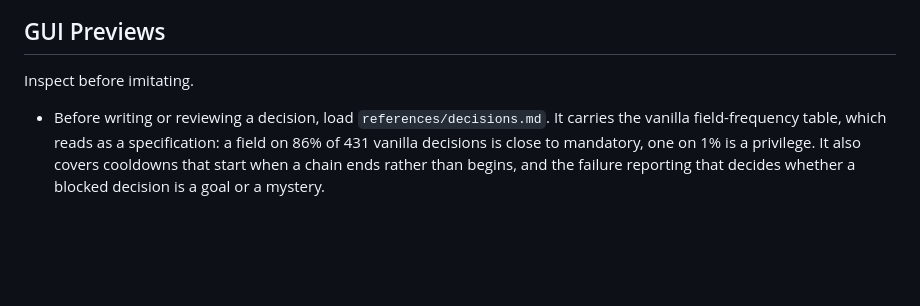
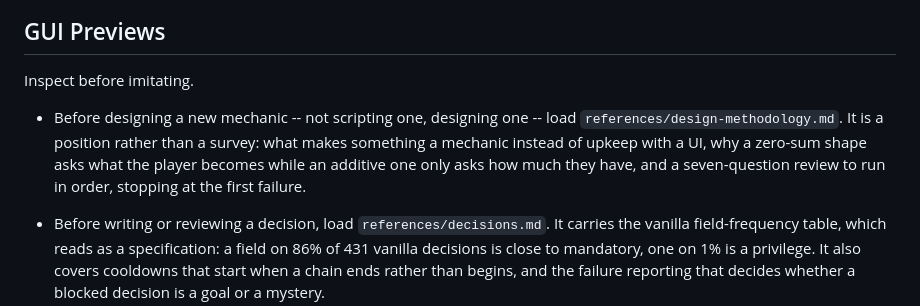
Before and after one commit to ALZAWOK9624/ck3-index-mcp, a Markdown page: skill/ck3-coding/SKILL.md, the part around the change. Drawn GitHub-style; blank space fills up the shorter version.

Commit message:
docs(skill): add a design methodology, stated as positions
The two existing references are craft: how to render a panel, how to measure a
decision against vanilla. Both assume the thing being built is worth building.
Nothing said how to decide that, so a model following the skill could produce a
flawlessly scripted mechanic that should not exist.

This is the layer above, and it takes positions rather than surveying options,
because a survey cannot be followed. Everything reduces to one test: can the
player be wrong? A system they cannot lose to, misjudge, or choose differently
in is upkeep with a UI.

The load-bearing section is shape. An additive system asks how much the player
accumulates and ends with everything maxed; a zero-sum one asks what they
become and ends in a shape. The worked example is a shipped four-faction
balance where influence is normalised to 100, so full satisfaction across all
four yields exactly one effect package mixed by influence -- the player can
never accumulate more benefit, only decide whose it is. That single constraint
does more design work than any amount of content, and its penalty term is
deliberately symmetric so that ignoring the mechanic is never correct play.

Three of the seven review questions are arithmetic or index queries. The
instruction is not to accept an opinion where a count is available.

Co-Authored-By: Claude Opus 5 <noreply@anthropic.com>

```diff
--- a/skill/ck3-coding/SKILL.md
+++ b/skill/ck3-coding/SKILL.md
@@ -247,6 +247,11 @@ When generating events, decisions, traits, modifiers, men-at-arms, traditions, o
 
 Inspect before imitating.
 
+- Before designing a new mechanic -- not scripting one, designing one -- load
+  `references/design-methodology.md`. It is a position rather than a survey: what
+  makes something a mechanic instead of upkeep with a UI, why a zero-sum shape asks
+  what the player becomes while an additive one only asks how much they have, and a
+  seven-question review to run in order, stopping at the first failure.
 - Before writing or reviewing a decision, load `references/decisions.md`. It carries
   the vanilla field-frequency table, which reads as a specification: a field on 86%
   of 431 vanilla decisions is close to mandatory, one on 1% is a privilege. It also
```
Also changed, not shown: 1 other file.
